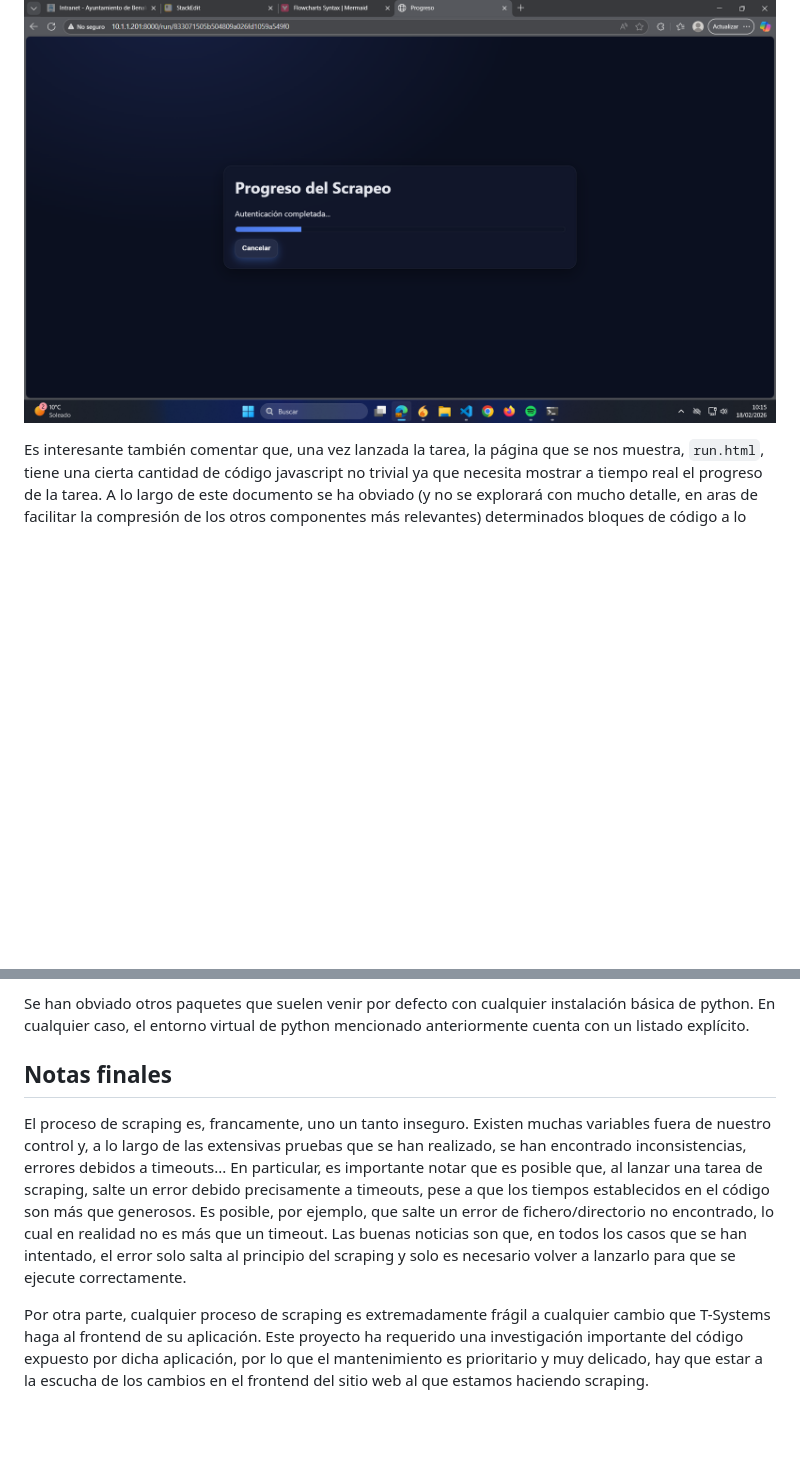
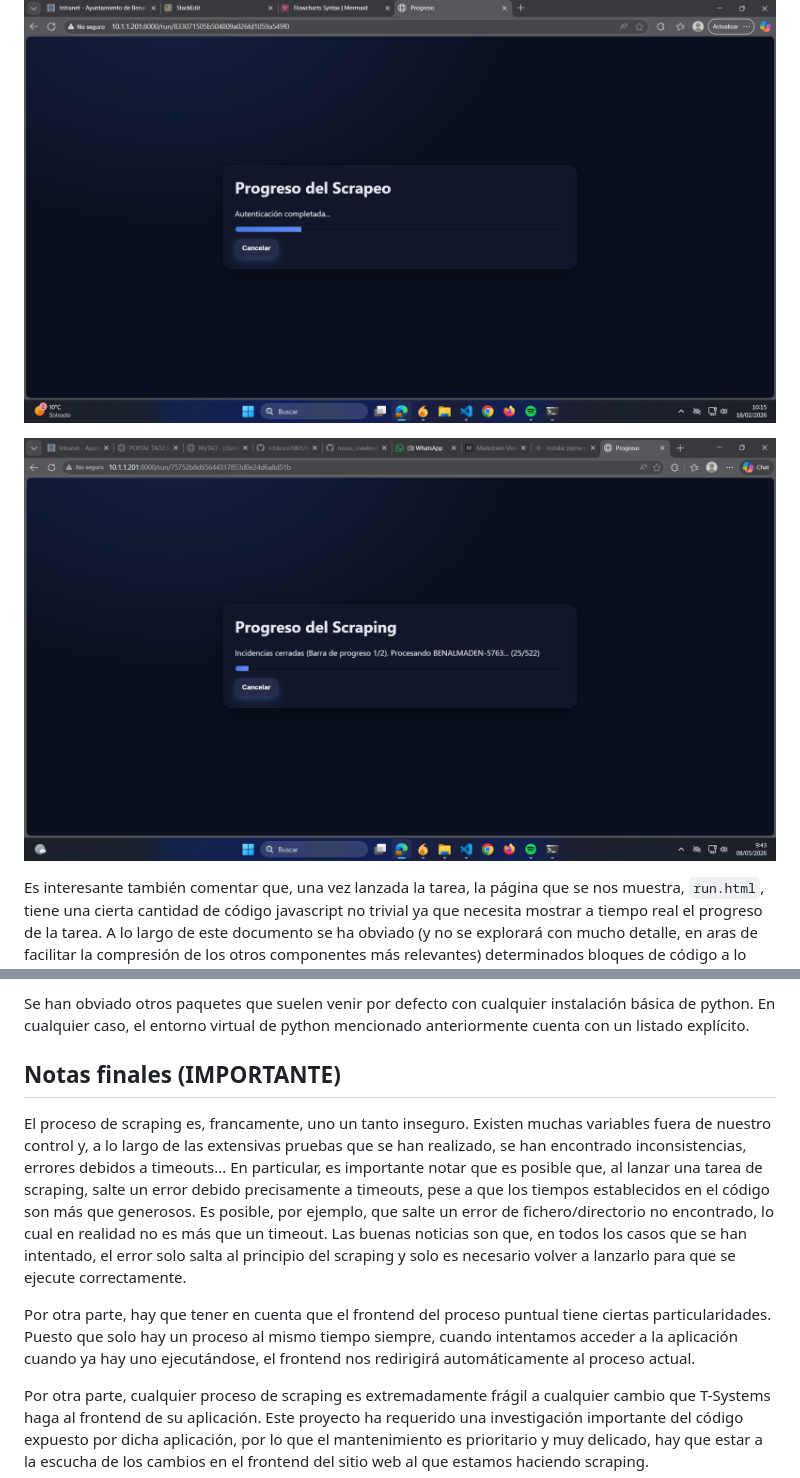
Before and after one commit to rcblanco1801/nexus_crawler, a Markdown page: README.md, 2 parts joined by grey strips. Drawn GitHub-style; pictures changed too: docs/progreso2.png (added); blank space fills up the shorter version.

````diff
--- a/README.md
+++ b/README.md
@@ -952,6 +983,8 @@ Confiamos en que la anterior computación se entienda adecuadamente sin muchos p
 
 ![Vista del progreso de la ejecución.](./docs/progreso.png)
 
+![Siguiente vista del progreso de la ejecución.](./docs/progreso2.png)
+
 Es interesante también comentar que, una vez lanzada la tarea, la página que se nos muestra, ```run.html```, tiene una cierta cantidad de código javascript no trivial ya que necesita mostrar a tiempo real el progreso de la tarea. A lo largo de este documento se ha obviado (y no se explorará con mucho detalle, en aras de facilitar la compresión de los otros componentes más relevantes) determinados bloques de código a lo largo de la ejecución del scraping en el backend que proporcionan actualizaciones en streaming del estado de dicho scraping para que se puedan mostrar en esta vista de la interfaz web. El endpoint de la API que permite toda esta comunicación es ```"/events/{job_id}"```, asociado a la función ```sse_events```. Dicho endpoint lanza un hilo paralelo (al estilo de ```schedule()```) que está constantemente ofreciendo un payload en formato json con la información correspondiente al estado de la tarea. Dicho json es un diccionario con claves ```{"status", "progress", "message"}```, que vendría a ser el estado mencionado en el pseudocódigo de la función ```schedule()```, de manera que, a través de un ```yield``` se proporciona al javascript de ```run.html``` para que la barra de progreso se actualice y para mostrar el mensaje proporcionado en el payload, que puede ser meramente de información del estado actual de la tarea o un mensaje de error.
 
 Como se puede comprobar, la interfaz proporciona un botón de cancelar el proceso de scraping si se desea. El endpoint asociado a dicho botón es ```"/run/{job_id}/cancel"```, con función ```cancel_run()```. Es relativamente simple ya que lo único que hace es alterar el estado de la tarea almacenado en ```tasks[job_id]```, que, como hemos visto, actúa como una suerte de recurso compartido, por lo que el proceso asíncrono de scraping que se encuentra a la escucha de algún cambio en el estado será informado correctamente y el hilo se cancelará. Gracias a la lógica del javascript también se producen los cambios en el frontend oportunos.
@@ -969,7 +1002,9 @@ A lo largo de la implementación, se han mencionado diferentes funciones fictici
 
 Se han obviado otros paquetes que suelen venir por defecto con cualquier instalación básica de python. En cualquier caso, el entorno virtual de python mencionado anteriormente cuenta con un listado explícito.
 
-## Notas finales
+## Notas finales (IMPORTANTE)
 El proceso de scraping es, francamente, uno un tanto inseguro. Existen muchas variables fuera de nuestro control y, a lo largo de las extensivas pruebas que se han realizado, se han encontrado inconsistencias, errores debidos a timeouts... En particular, es importante notar que es posible que, al lanzar una tarea de scraping, salte un error debido precisamente a timeouts, pese a que los tiempos establecidos en el código son más que generosos. Es posible, por ejemplo, que salte un error de fichero/directorio no encontrado, lo cual en realidad no es más que un timeout. Las buenas noticias son que, en todos los casos que se han intentado, el error solo salta al principio del scraping y solo es necesario volver a lanzarlo para que se ejecute correctamente.
 
+Por otra parte, hay que tener en cuenta que el frontend del proceso puntual tiene ciertas particularidades. Puesto que solo hay un proceso al mismo tiempo siempre, cuando intentamos acceder a la aplicación cuando ya hay uno ejecutándose, el frontend nos redirigirá automáticamente al proceso actual.
+
 Por otra parte, cualquier proceso de scraping es extremadamente frágil a cualquier cambio que T-Systems haga al frontend de su aplicación. Este proyecto ha requerido una investigación importante del código expuesto por dicha aplicación, por lo que el mantenimiento es prioritario y muy delicado, hay que estar a la escucha de los cambios en el frontend del sitio web al que estamos haciendo scraping.
````
Also changed, not shown: other parts of README.md (+34 -3 lines).
